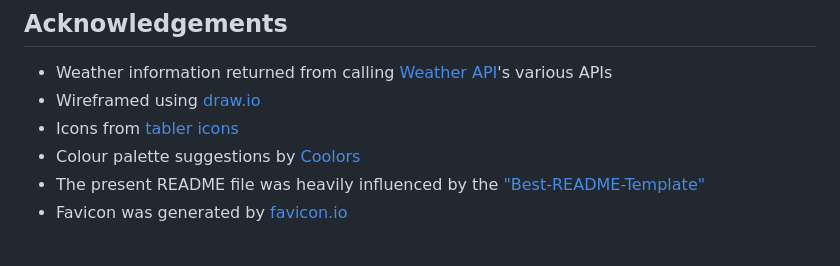
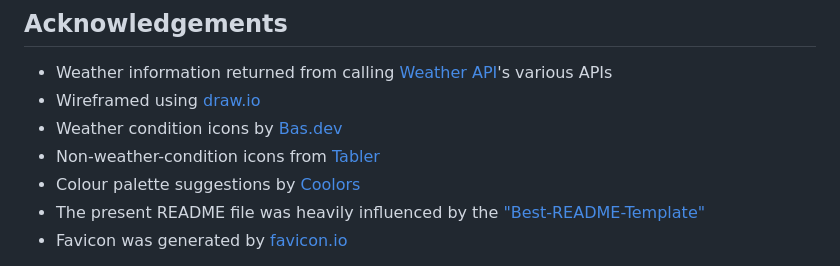
Before and after one commit to henrylin03/whats-the-weather, a Markdown page: README.md, the part around the change. Rendered like a GitHub page.

Commit message:
add acknowlwedgement to readme

```diff
--- a/README.md
+++ b/README.md
@@ -64,7 +64,8 @@ Distributed under the MIT License. See `LICENSE.txt` for more information.
 
 - Weather information returned from calling [Weather API](https://www.weatherapi.com/)'s various APIs
 - Wireframed using [draw.io](https://app.diagrams.net/)
-- Icons from [tabler icons](https://tabler.io/icons)
+- Weather condition icons by [Bas.dev](https://github.com/basmilius/weather-icons)
+- Non-weather-condition icons from [Tabler](https://tabler.io/icons)
 - Colour palette suggestions by [Coolors](https://coolors.co/)
 - The present README file was heavily influenced by the ["Best-README-Template"](https://github.com/othneildrew/Best-README-Template)
 - Favicon was generated by [favicon.io](https://favicon.io)
```
